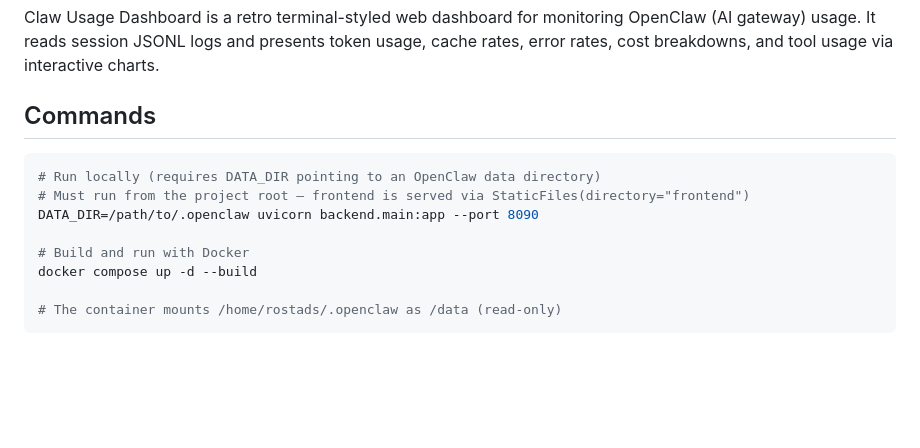
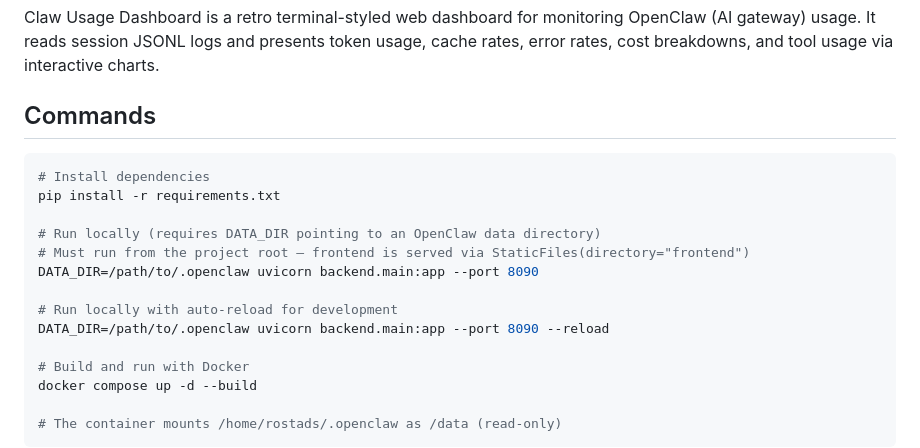
Before and after one commit to rostaddotcc/claw-usage-dashboard, a Markdown page: CLAUDE.md, the part around the change. Rendered like a GitHub page; blank space fills up the shorter version.

Commit message:
last thing today

````diff
--- a/CLAUDE.md
+++ b/CLAUDE.md
@@ -9,9 +9,15 @@ Claw Usage Dashboard is a retro terminal-styled web dashboard for monitoring Ope
 ## Commands
 
 ```bash
+# Install dependencies
+pip install -r requirements.txt
+
 # Run locally (requires DATA_DIR pointing to an OpenClaw data directory)
 # Must run from the project root — frontend is served via StaticFiles(directory="frontend")
 DATA_DIR=/path/to/.openclaw uvicorn backend.main:app --port 8090
+
+# Run locally with auto-reload for development
+DATA_DIR=/path/to/.openclaw uvicorn backend.main:app --port 8090 --reload
 
 # Build and run with Docker
 docker compose up -d --build
````
